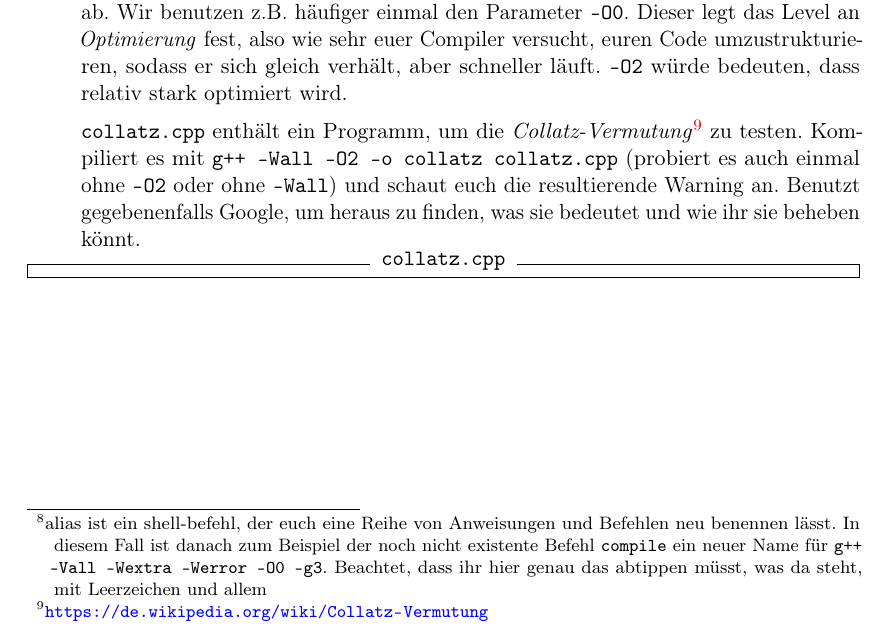
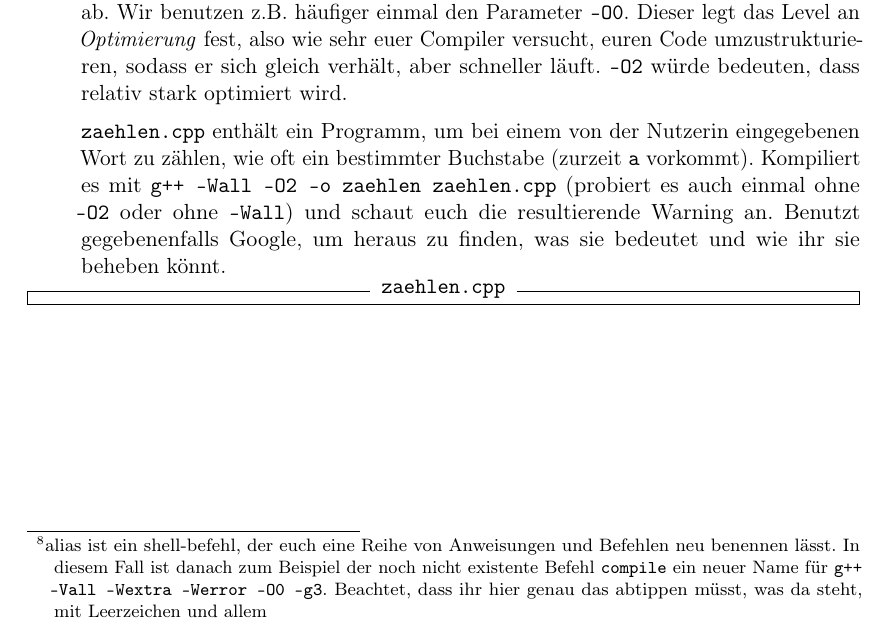
Before and after one commit to FachschaftMathPhysInfo/Programmiervorkurs, a LaTeX document (vorkurs.tex, which reads basics/warning.tex): part of page 37 of 44, cut so that both start at the same text. Compiled offline with pdfLaTeX.

Commit message:
Neues Beispiel, alter Text

```diff
--- a/basics/warning.tex
+++ b/basics/warning.tex
@@ -94,13 +94,9 @@ Terminals verloren!
         er sich gleich verhält, aber schneller läuft. \texttt{-O2} würde
         bedeuten, dass relativ stark optimiert wird.
 
-        \texttt{collatz.cpp} enthält ein Programm, um die
-        \emph{Collatz-Vermutung}\footnote{\url{https://de.wikipedia.org/wiki/Collatz-Vermutung}}
-        zu testen. Kompiliert es mit \texttt{g++ -Wall -O2 -o collatz
-        collatz.cpp} (probiert es auch einmal ohne \texttt{-O2} oder ohne
-        \texttt{-Wall}) und schaut euch die resultierende Warning an. Benutzt
-        gegebenenfalls Google, um heraus zu finden, was sie bedeutet und wie
-        ihr sie beheben könnt.
+        \texttt{zaehlen.cpp} enthält ein Programm, um bei einem von der Nutzerin eingegebenen Wort zu zählen, wie oft ein bestimmter Buchstabe (zurzeit \texttt{a} vorkommt).
+        Kompiliert es mit \texttt{g++ -Wall -O2 -o zaehlen zaehlen.cpp} (probiert es auch einmal ohne \texttt{-O2} oder ohne \texttt{-Wall}) und schaut euch die resultierende Warning an.
+        Benutzt gegebenenfalls Google, um heraus zu finden, was sie bedeutet und wie ihr sie beheben könnt.
 \end{enumerate}
 
-\inputcpp{collatz.cpp}
+\inputcpp{zaehlen.cpp}
```
